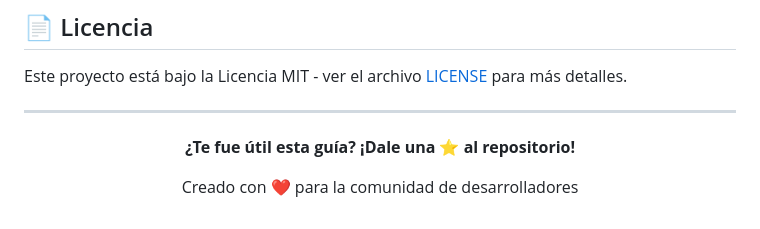
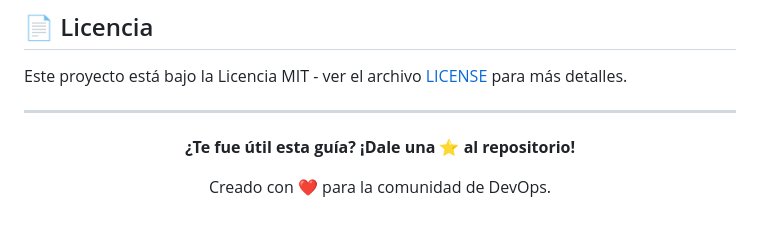
Before and after one commit to pieersx/github-probe, a Markdown page: README.md, the part around the change. Rendered like a GitHub page.

```diff
--- a/README.md
+++ b/README.md
@@ -1257,6 +1257,6 @@ Este proyecto está bajo la Licencia MIT - ver el archivo [LICENSE](LICENSE) par
 
 **¿Te fue útil esta guía? ¡Dale una ⭐ al repositorio!**
 
-Creado con ❤️ para la comunidad de desarrolladores
+Creado con ❤️ para la comunidad de DevOps.
 
 </div>
```
